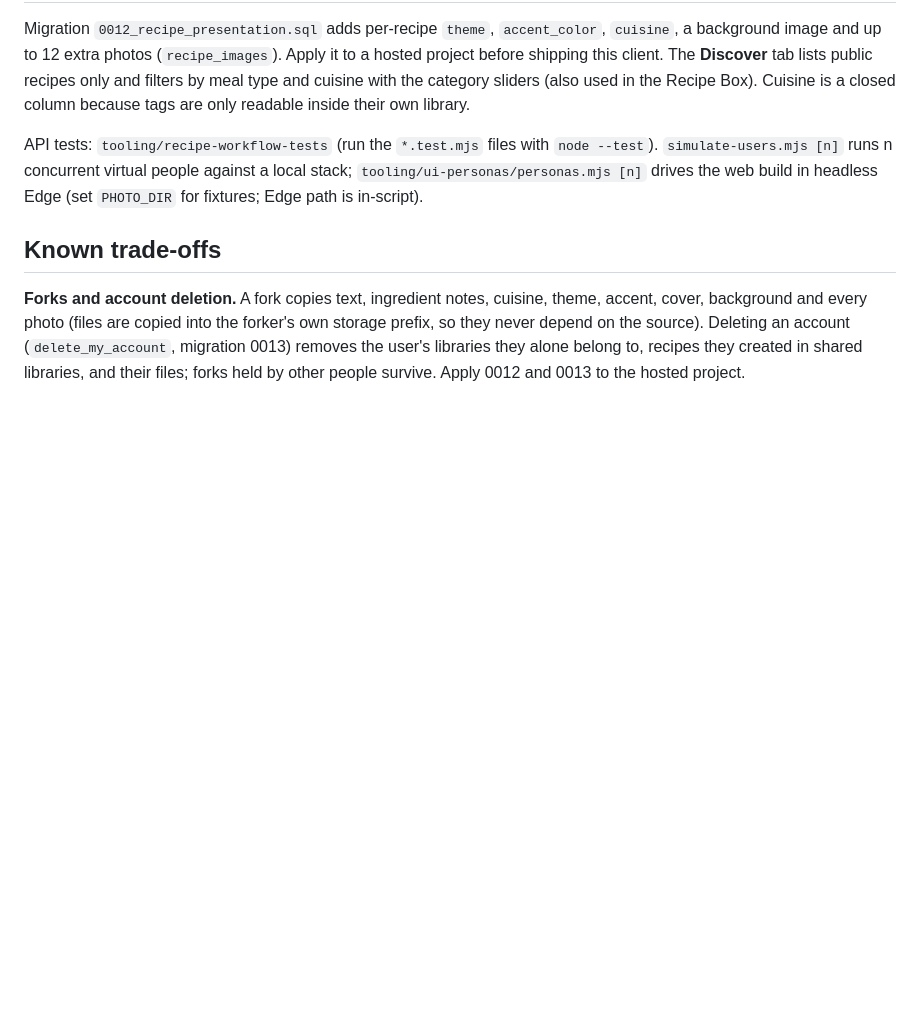
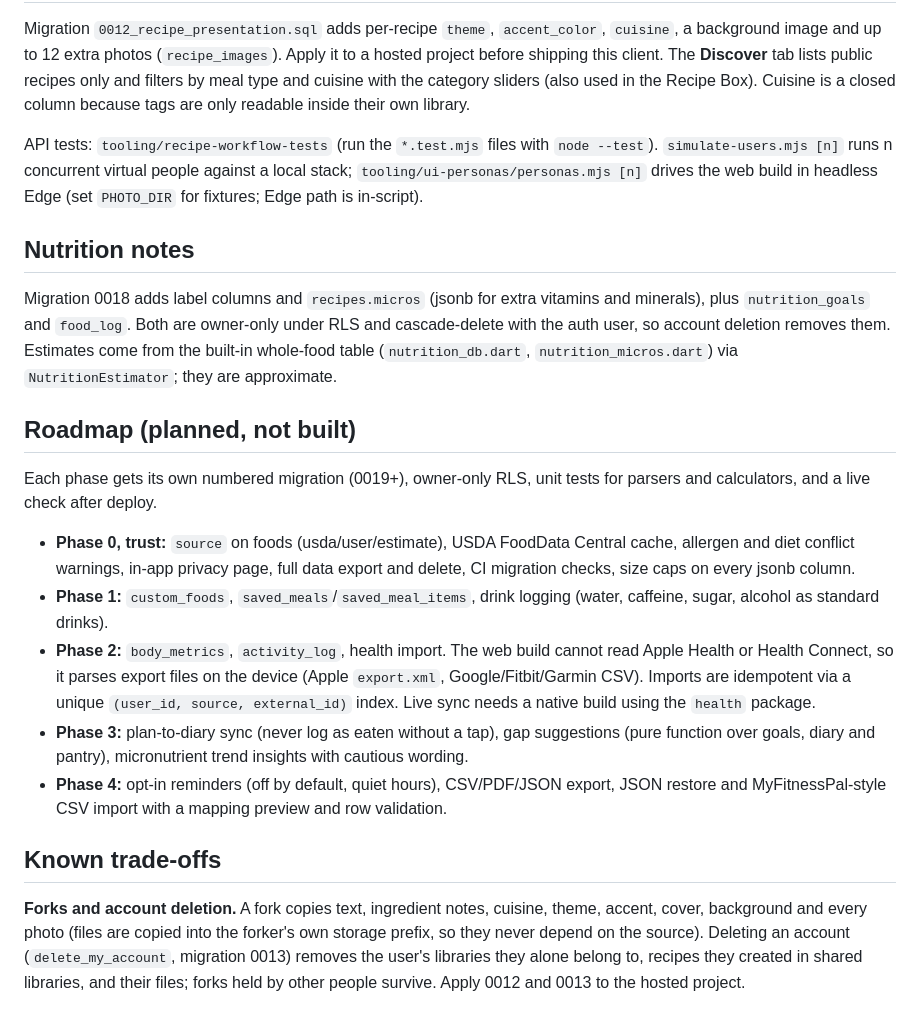
Before and after one commit to AndrewY3955/FoodBook, a Markdown page: DEVELOPMENT.md, the part around the change. GitHub-like rendering; blank space fills up the shorter version.

Commit message:
Docs: nutrition notes and roadmap
Co-authored-by: Copilot <223556219+Copilot@users.noreply.github.com>

```diff
--- a/DEVELOPMENT.md
+++ b/DEVELOPMENT.md
@@ -187,6 +187,20 @@ API tests: `tooling/recipe-workflow-tests` (run the `*.test.mjs` files with
 against a local stack; `tooling/ui-personas/personas.mjs [n]` drives the web
 build in headless Edge (set `PHOTO_DIR` for fixtures; Edge path is in-script).
 
+## Nutrition notes
+
+Migration 0018 adds label columns and `recipes.micros` (jsonb for extra vitamins and minerals), plus `nutrition_goals` and `food_log`. Both are owner-only under RLS and cascade-delete with the auth user, so account deletion removes them. Estimates come from the built-in whole-food table (`nutrition_db.dart`, `nutrition_micros.dart`) via `NutritionEstimator`; they are approximate.
+
+## Roadmap (planned, not built)
+
+Each phase gets its own numbered migration (0019+), owner-only RLS, unit tests for parsers and calculators, and a live check after deploy.
+
+- **Phase 0, trust:** `source` on foods (usda/user/estimate), USDA FoodData Central cache, allergen and diet conflict warnings, in-app privacy page, full data export and delete, CI migration checks, size caps on every jsonb column.
+- **Phase 1:** `custom_foods`, `saved_meals`/`saved_meal_items`, drink logging (water, caffeine, sugar, alcohol as standard drinks).
+- **Phase 2:** `body_metrics`, `activity_log`, health import. The web build cannot read Apple Health or Health Connect, so it parses export files on the device (Apple `export.xml`, Google/Fitbit/Garmin CSV). Imports are idempotent via a unique `(user_id, source, external_id)` index. Live sync needs a native build using the `health` package.
+- **Phase 3:** plan-to-diary sync (never log as eaten without a tap), gap suggestions (pure function over goals, diary and pantry), micronutrient trend insights with cautious wording.
+- **Phase 4:** opt-in reminders (off by default, quiet hours), CSV/PDF/JSON export, JSON restore and MyFitnessPal-style CSV import with a mapping preview and row validation.
+
 ## Known trade-offs
 
 **Forks and account deletion.** A fork copies text, ingredient notes, cuisine,
```
Also changed, not shown: README.md (+14 -0 lines).
